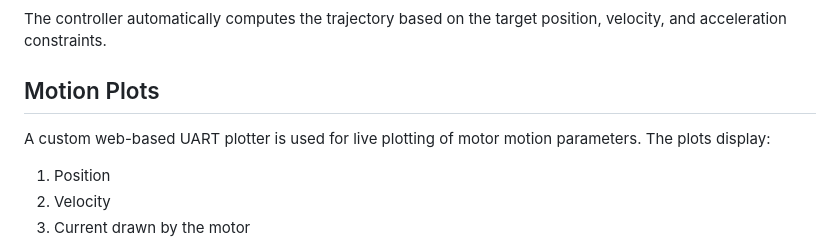
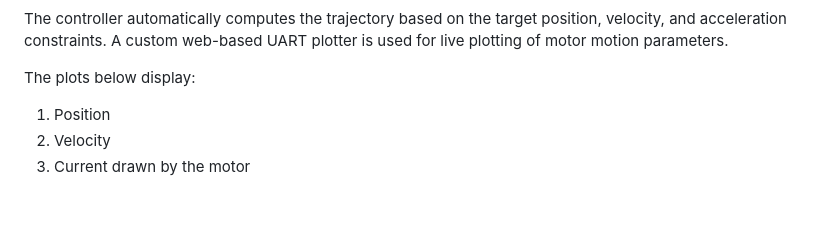
Before and after one commit to egeozgul/Smart-Motor-Driver, a Markdown page: README.md, the part around one of its changes. Drawn GitHub-style; blank space fills up the shorter version.

```diff
--- a/README.md
+++ b/README.md
@@ -30,8 +27,8 @@ The driver includes an **embedded trapezoidal trajectory generator**, which ensu
 
 The controller automatically computes the trajectory based on the target position, velocity, and acceleration constraints.
+A custom web-based UART plotter is used for live plotting of motor motion parameters.
 
-## Motion Plots
-A custom web-based UART plotter is used for live plotting of motor motion parameters. The plots display:
+The plots below display:
 1. Position
 2. Velocity
 3. Current drawn by the motor
```
Also changed, not shown: other parts of README.md (+1 -4 lines).
